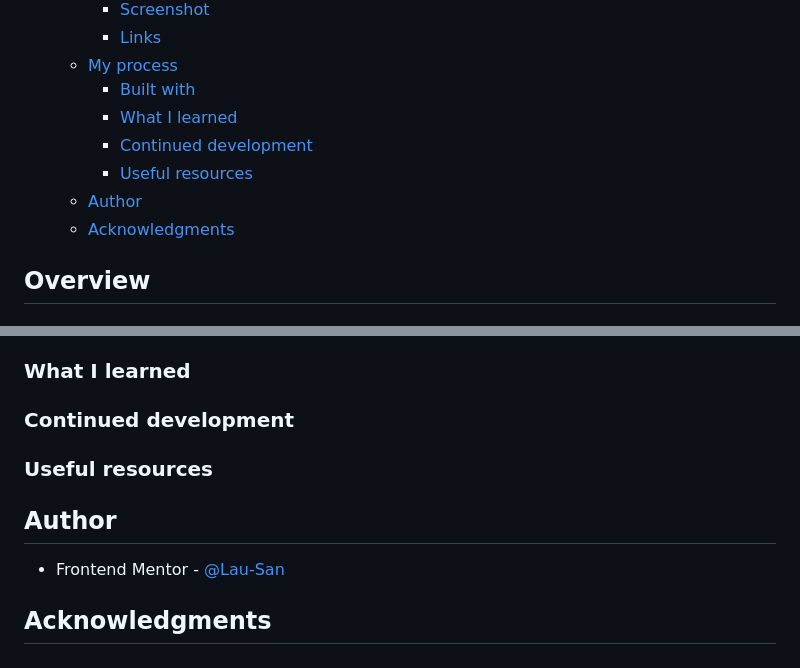
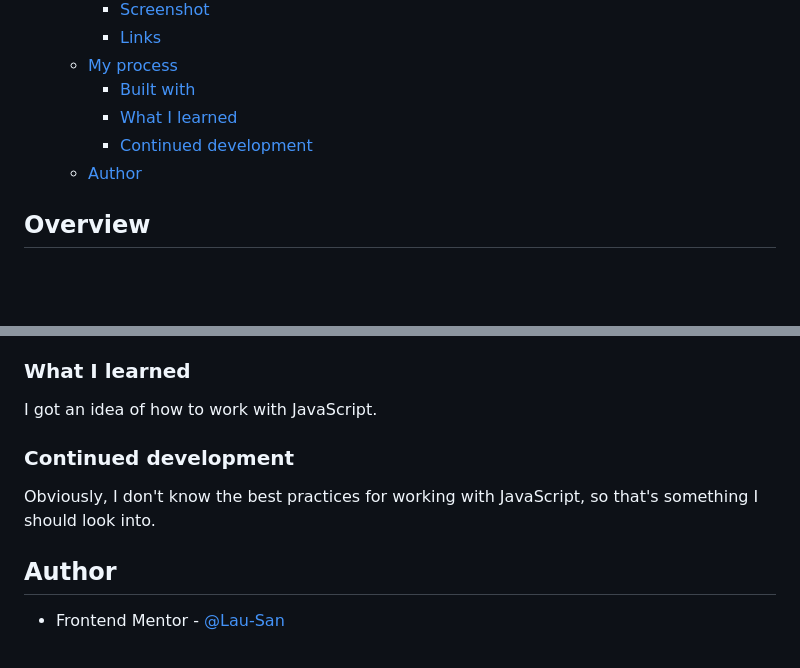
Before and after one commit to Lau-San/fm-interactive-rating-component, a Markdown page: README.md, 2 parts joined by grey strips. Drawn GitHub-style; blank space fills up the shorter version.

```diff
--- a/README.md
+++ b/README.md
@@ -14,9 +14,7 @@ This is a solution to the [Interactive rating component challenge on Frontend Me
     - [Built with](#built-with)
     - [What I learned](#what-i-learned)
     - [Continued development](#continued-development)
-    - [Useful resources](#useful-resources)
   - [Author](#author)
-  - [Acknowledgments](#acknowledgments)
 
 ## Overview
 
@@ -49,12 +58,13 @@ Users should be able to:
 
 ### What I learned
 
+I got an idea of how to work with JavaScript.
+
 ### Continued development
 
-### Useful resources
+Obviously, I don't know the best practices for working with JavaScript, so that's
+something I should look into.
 
 ## Author
 
 - Frontend Mentor - [@Lau-San](https://www.frontendmentor.io/profile/Lau-San)
-
-## Acknowledgments
```
Also changed, not shown: other parts of README.md (+14 -3 lines), screenshots/desktop-rating-hover.png (added), screenshots/desktop-rating-selected.png (added), screenshots/desktop-submit-hover.png (added), screenshots/desktop.png (added), 5 other files.
